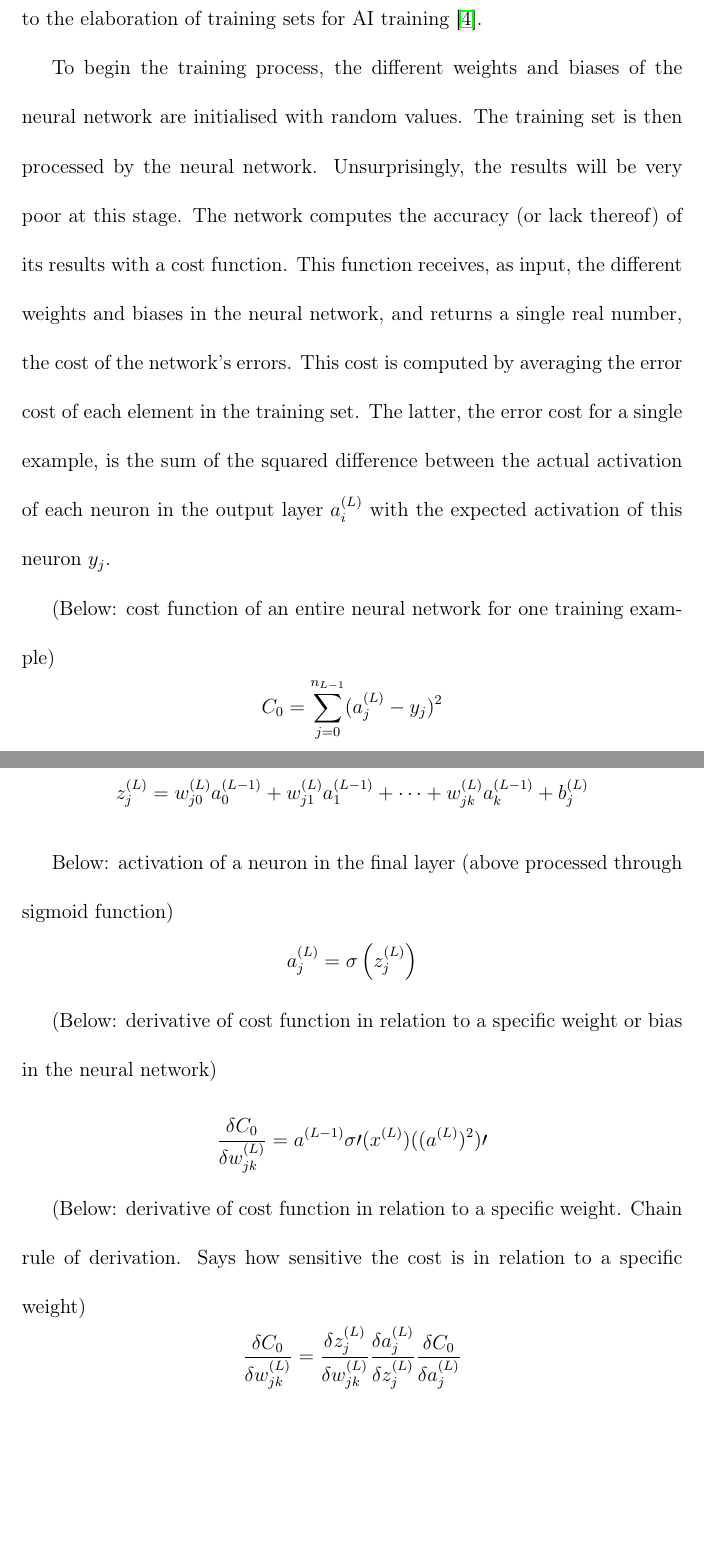
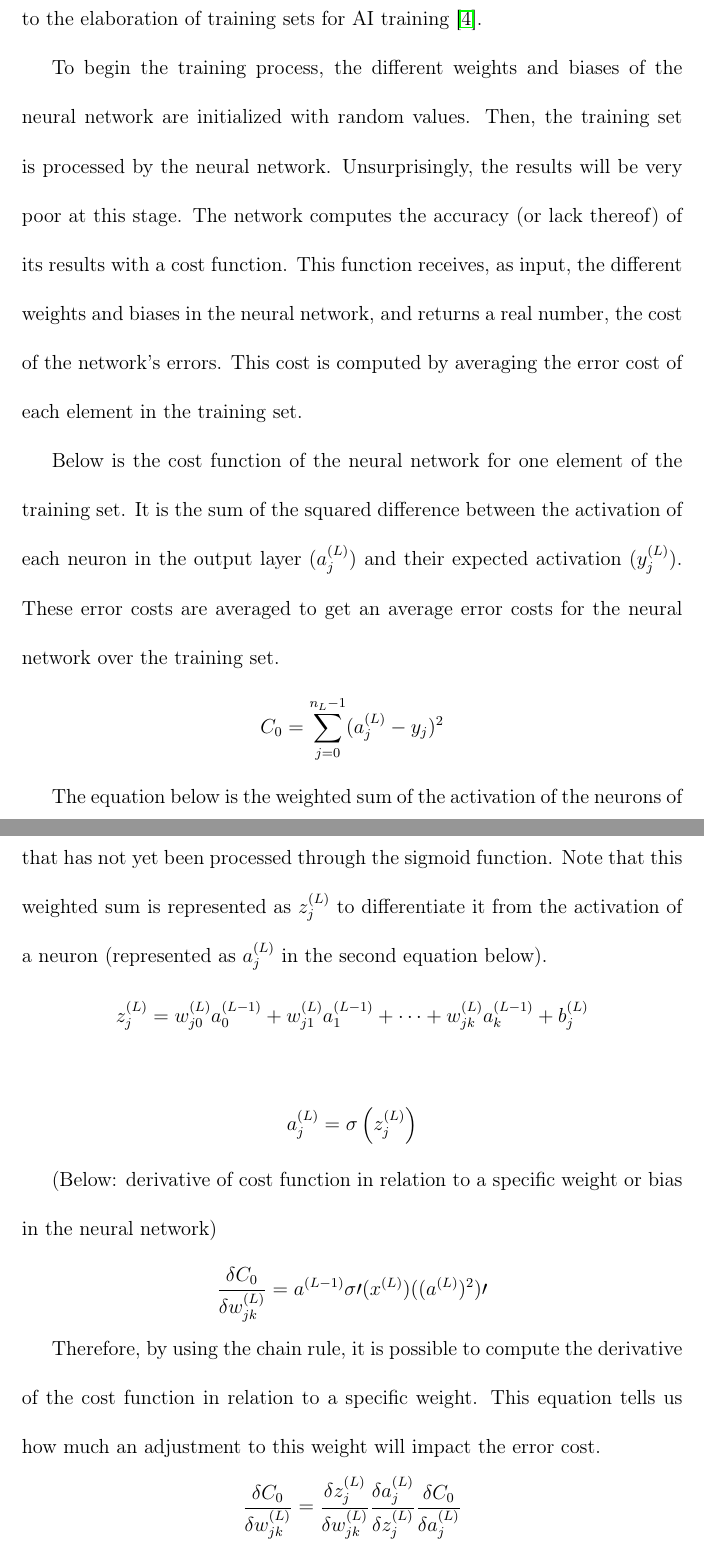
Before and after one commit to sebchampoux/engr411-report, a LaTeX paper (engr411-report.tex): two parts of pages 9 and 10 of 17, joined at a grey line, cut so that both start at the same text, the shorter picture padded with empty space. Compiled offline with pdfLaTeX.

Commit message:
Explanation for the different equations in deep learning

```diff
--- a/engr411-report.tex
+++ b/engr411-report.tex
@@ -97,19 +97,18 @@ Once the structure of the neural network has been laid down, it must be tuned so
 
 To train a neural network, it is necessary to have a training set on-hand. A training set is a set of contents (images, videos, audio clips or some other medium), each item of which is labelled with the expected classification. As discussed earlier, the MNIST database is a good example of a training set: it is a set of 70,000 images of hand-drawn digits, each image appropriately labelled with the represented digit \cite{lecun_mnist_1998}. Another example is the database created by Google's ReCAPTCHA service. This service helps to protect websites from bots by asking web users to identify objects within images. By doing so, human users of ReCAPTCHA are also, unknowingly, contributing to the elaboration of training sets for AI training \cite{maruzani_are_2021}.
 
-To begin the training process, the different weights and biases of the neural network are initialised with random values. The training set is then processed by the neural network. Unsurprisingly, the results will be very poor at this stage. The network computes the accuracy (or lack thereof) of its results with a cost function. This function receives, as input, the different weights and biases in the neural network, and returns a single real number, the cost of the network's errors. This cost is computed by averaging the error cost of each element in the training set. The latter, the error cost for a single example, is the sum of the squared difference between the actual activation of each neuron in the output layer \(a_{i}^{(L)}\) with the expected activation of this neuron \(y_j\).
+To begin the training process, the different weights and biases of the neural network are initialized with random values. Then, the training set is processed by the neural network. Unsurprisingly, the results will be very poor at this stage. The network computes the accuracy (or lack thereof) of its results with a cost function. This function receives, as input, the different weights and biases in the neural network, and returns a real number, the cost of the network's errors. This cost is computed by averaging the error cost of each element in the training set.
 
-(Below: cost function of an entire neural network for one training example)
+Below is the cost function of the neural network for one element of the training set. It is the sum of the squared difference between the activation of each neuron in the output layer (\(a_{j}^{(L)}\)) and their expected activation (\(y_{j}^{(L)}\)). These error costs are averaged to get an average error costs for the neural network over the training set.
 \begin{displaymath}
-	C_{0} = \sum_{j=0}^{n_{L-1}} (a_{j}^{(L)} - y_{j})^{2}
+	C_{0} = \sum_{j=0}^{n_{L} - 1} (a_{j}^{(L)} - y_{j})^{2}
 \end{displaymath}
 
-(Below: weighted sum of the neurons in a layer)
+The equation below is the weighted sum of the activation of the neurons of the previous layer, plus a bias. In other words, it is the activation of a neuron that has not yet been processed through the sigmoid function. Note that this weighted sum is represented as \(z_j^{(L)}\) to differentiate it from the activation of a neuron (represented as \(a_j^{(L)}\) in the second equation below).
 \begin{displaymath}
 	z_j^{(L)} = w_{j0}^{(L)}a_0^{(L-1)} + w_{j1}^{(L)}a_1^{(L-1)} + \cdots + w_{jk}^{(L)}a_k^{(L-1)} + b_j^{(L)}
 \end{displaymath}
 
-Below: activation of a neuron in the final layer (above processed through sigmoid function)
 \begin{displaymath}
 	a_j^{(L)} = \sigma\left(z_j^{(L)}\right)
 \end{displaymath}
@@ -119,7 +118,7 @@ Below: activation of a neuron in the final layer (above processed through sigmoi
 	\frac{\delta C_0}{\delta w_{jk}^{(L)}} = a^{(L-1)} \sigma\prime(x^{(L)})((a^{(L)})^2)\prime
 \end{displaymath}
 
-(Below: derivative of cost function in relation to a specific weight. Chain rule of derivation. Says how sensitive the cost is in relation to a specific weight)
+Therefore, by using the chain rule, it is possible to compute the derivative of the cost function in relation to a specific weight. This equation tells us how much an adjustment to this weight will impact the error cost.
 \begin{displaymath}
 	\frac{\delta C_0}{\delta w_{jk}^{(L)}} =
 	\frac{\delta z_j^{(L)}}{\delta w_{jk}^{(L)}}
```
Also changed, not shown: engr411-report.tex (8 more changed lines).
